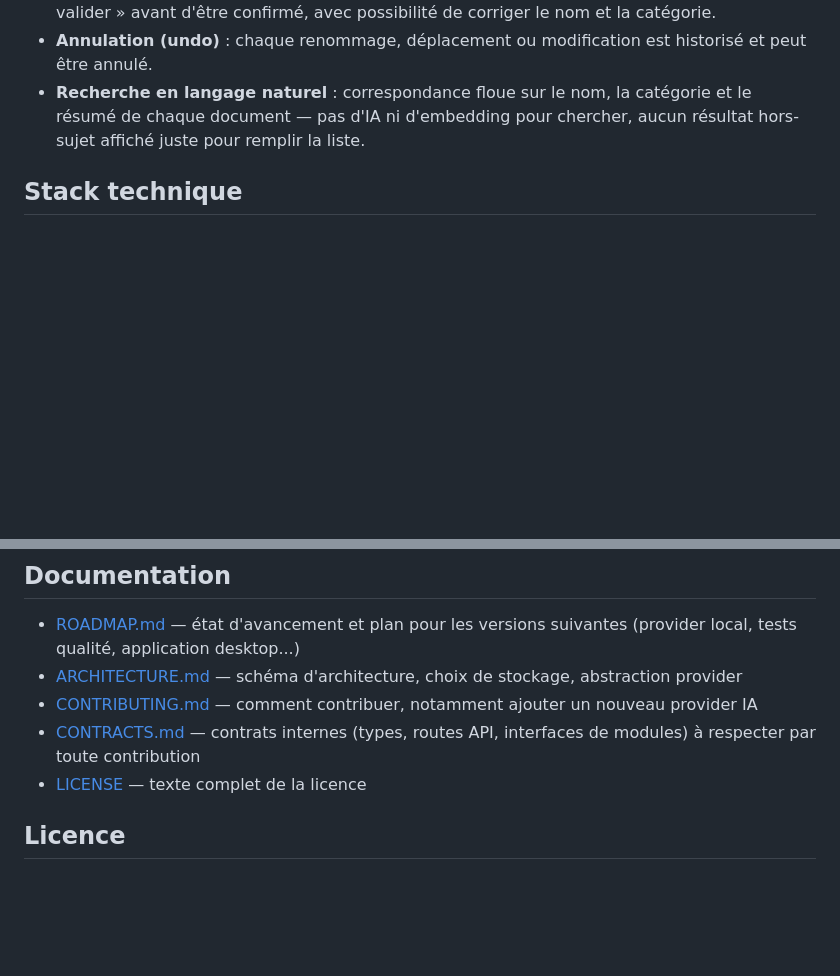
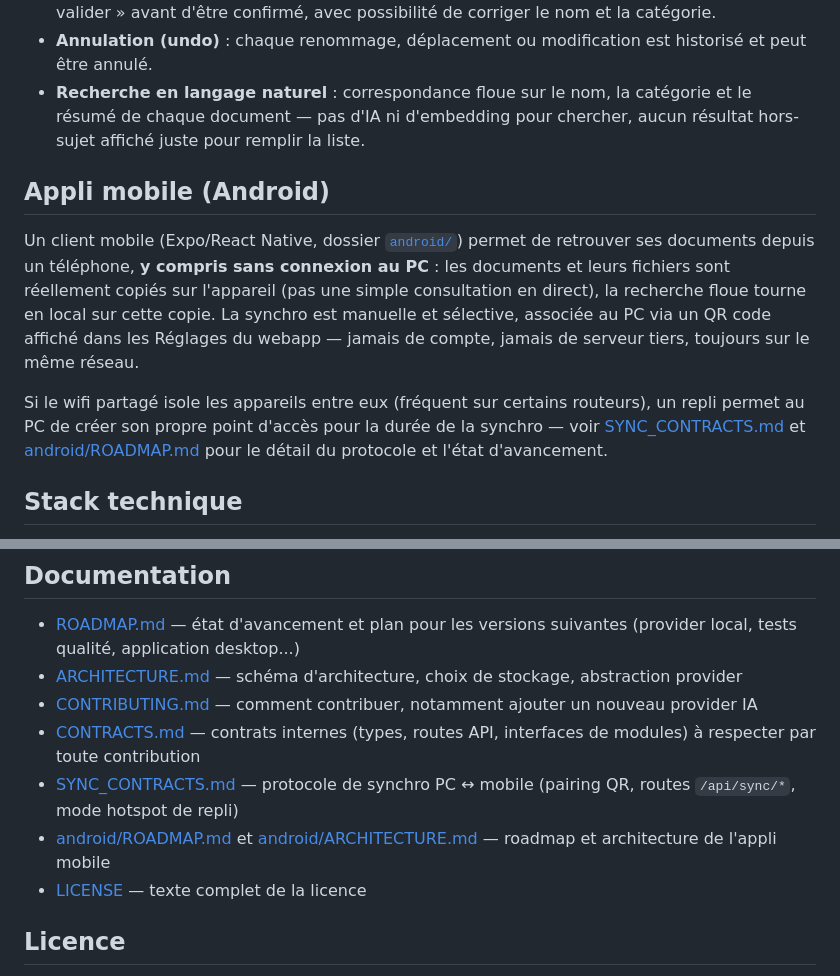
Before and after one commit to Akralan/FindIt, a Markdown page: README.md, 2 parts joined by grey strips. Drawn GitHub-style; blank space fills up the shorter version.

```diff
--- a/README.md
+++ b/README.md
@@ -53,6 +53,22 @@ ou aucun réseau du tout avec le provider `mock` de développement).
   catégorie et le résumé de chaque document — pas d'IA ni d'embedding pour
   chercher, aucun résultat hors-sujet affiché juste pour remplir la liste.
 
+## Appli mobile (Android)
+
+Un client mobile (Expo/React Native, dossier [`android/`](./android)) permet
+de retrouver ses documents depuis un téléphone, **y compris sans connexion
+au PC** : les documents et leurs fichiers sont réellement copiés sur
+l'appareil (pas une simple consultation en direct), la recherche floue
+tourne en local sur cette copie. La synchro est manuelle et sélective,
+associée au PC via un QR code affiché dans les Réglages du webapp — jamais
+de compte, jamais de serveur tiers, toujours sur le même réseau.
+
+Si le wifi partagé isole les appareils entre eux (fréquent sur certains
+routeurs), un repli permet au PC de créer son propre point d'accès pour la
+durée de la synchro — voir [SYNC_CONTRACTS.md](./SYNC_CONTRACTS.md) et
+[android/ROADMAP.md](./android/ROADMAP.md) pour le détail du protocole et
+l'état d'avancement.
+
 ## Stack technique
 
 - [Next.js 14](https://nextjs.org/) (App Router), TypeScript strict
@@ -104,6 +120,11 @@ page Réglages de l'application, sans redémarrage.
   ajouter un nouveau provider IA
 - [CONTRACTS.md](./CONTRACTS.md) — contrats internes (types, routes API,
   interfaces de modules) à respecter par toute contribution
+- [SYNC_CONTRACTS.md](./SYNC_CONTRACTS.md) — protocole de synchro PC ↔
+  mobile (pairing QR, routes `/api/sync/*`, mode hotspot de repli)
+- [android/ROADMAP.md](./android/ROADMAP.md) et
+  [android/ARCHITECTURE.md](./android/ARCHITECTURE.md) — roadmap et
+  architecture de l'appli mobile
 - [LICENSE](./LICENSE) — texte complet de la licence
 
 ## Licence
```
Also changed, not shown: ARCHITECTURE.md (+69 -0 lines), ROADMAP.md (+11 -3 lines).
